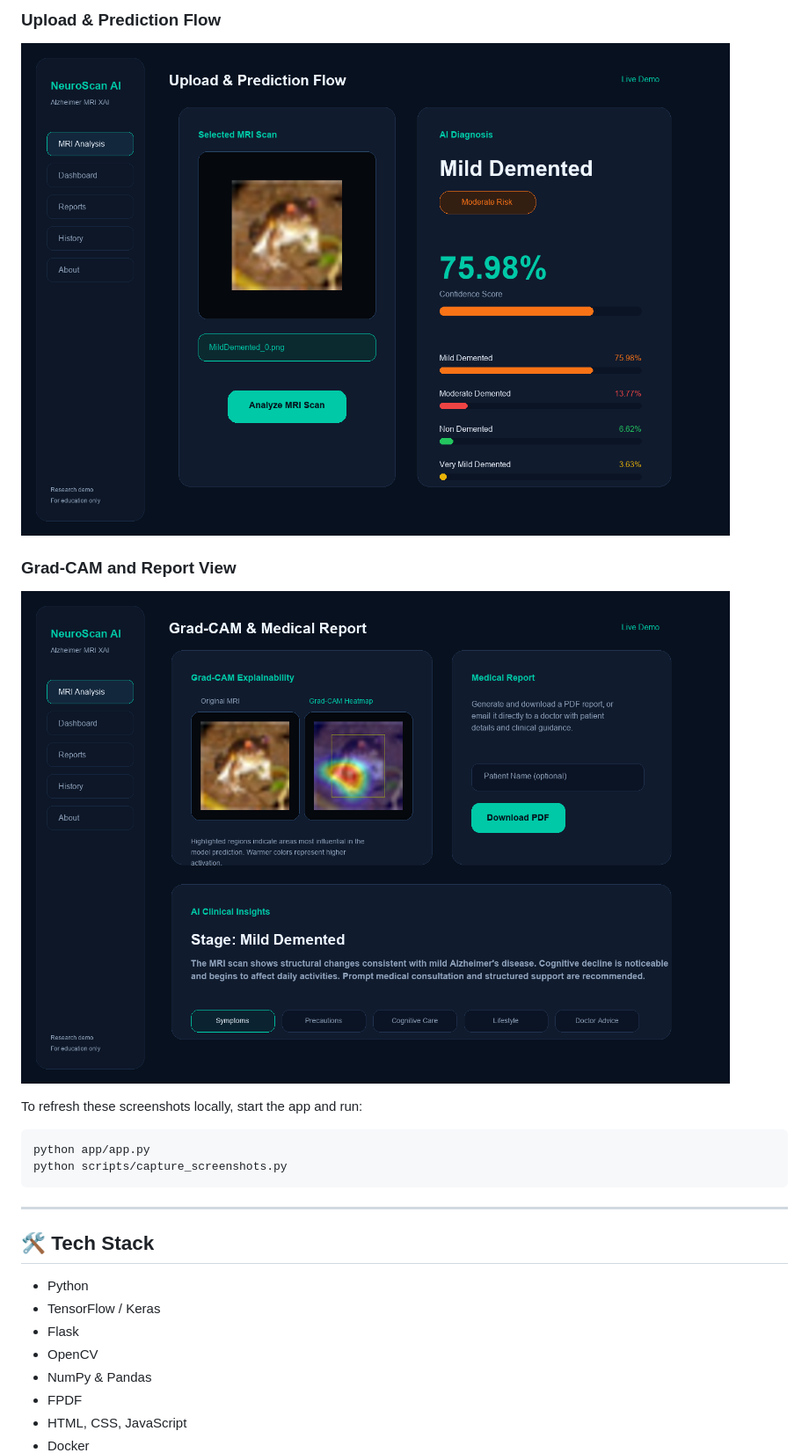
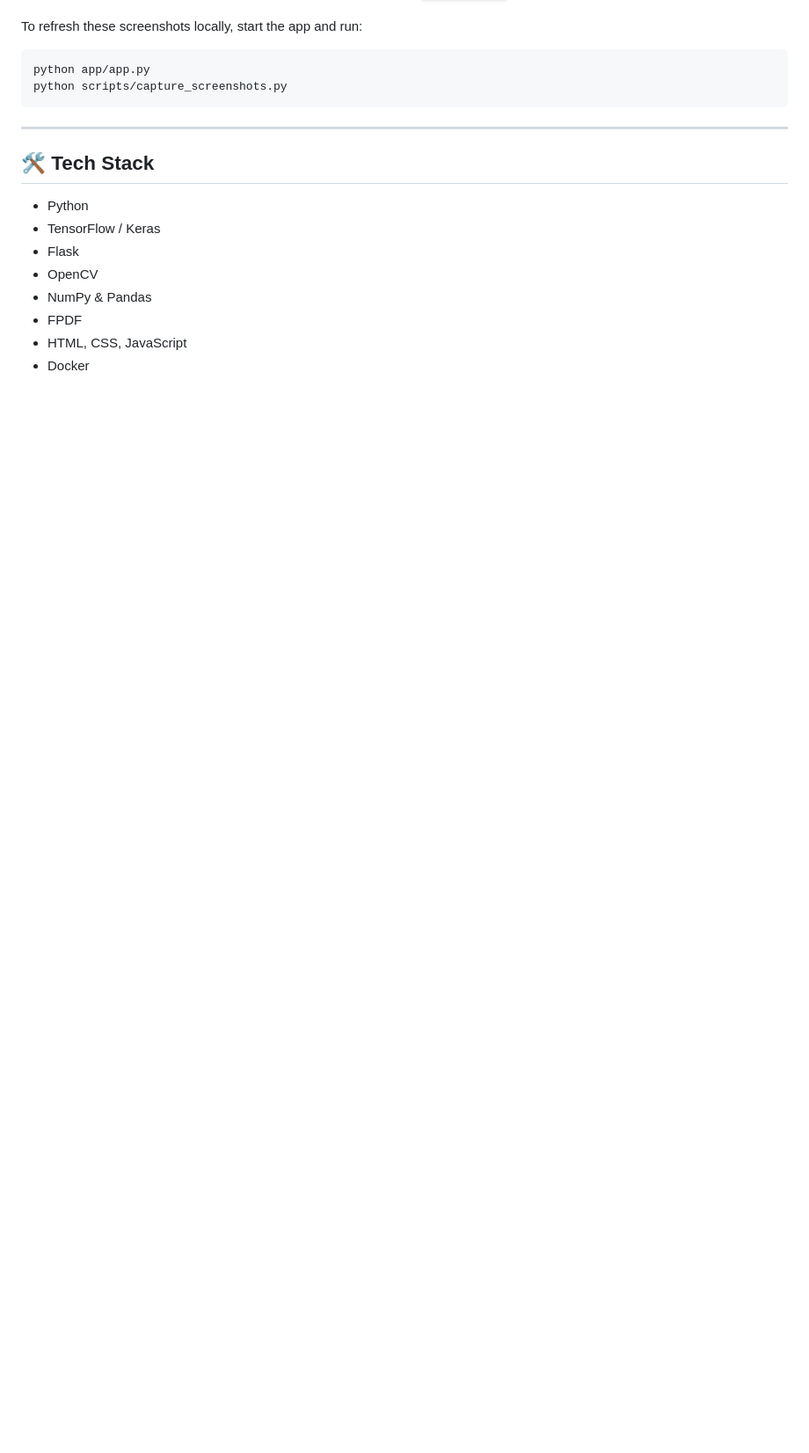
Before and after one commit to bpriyanka-rao/NeuroScan-AI, a Markdown page: README.md, the part around one of its changes. Shown at 88% size. Drawn GitHub-style; blank space fills up the shorter version.

Commit message:
Remove screenshots from README
Removed screenshots section from README.

```diff
--- a/README.md
+++ b/README.md
@@ -51,9 +49,4 @@ Real screenshots captured from the running Flask app are stored in `screenshots/
 
-### Upload & Prediction Flow
-![Upload Prediction](screenshots/upload-prediction.png)
-
-### Grad-CAM and Report View
-![Grad-CAM Report](screenshots/gradcam-report.png)
 
 To refresh these screenshots locally, start the app and run:
 
```
Also changed, not shown: other parts of README.md (+0 -2 lines).
